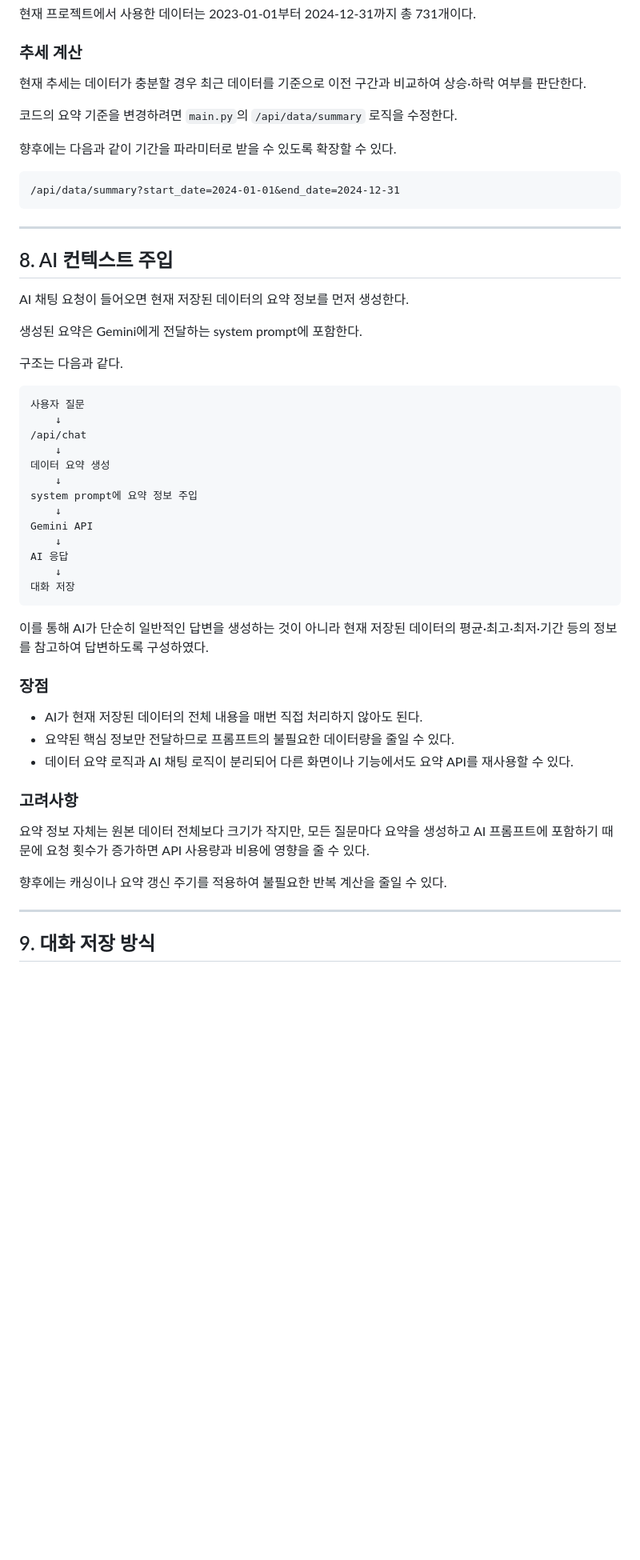
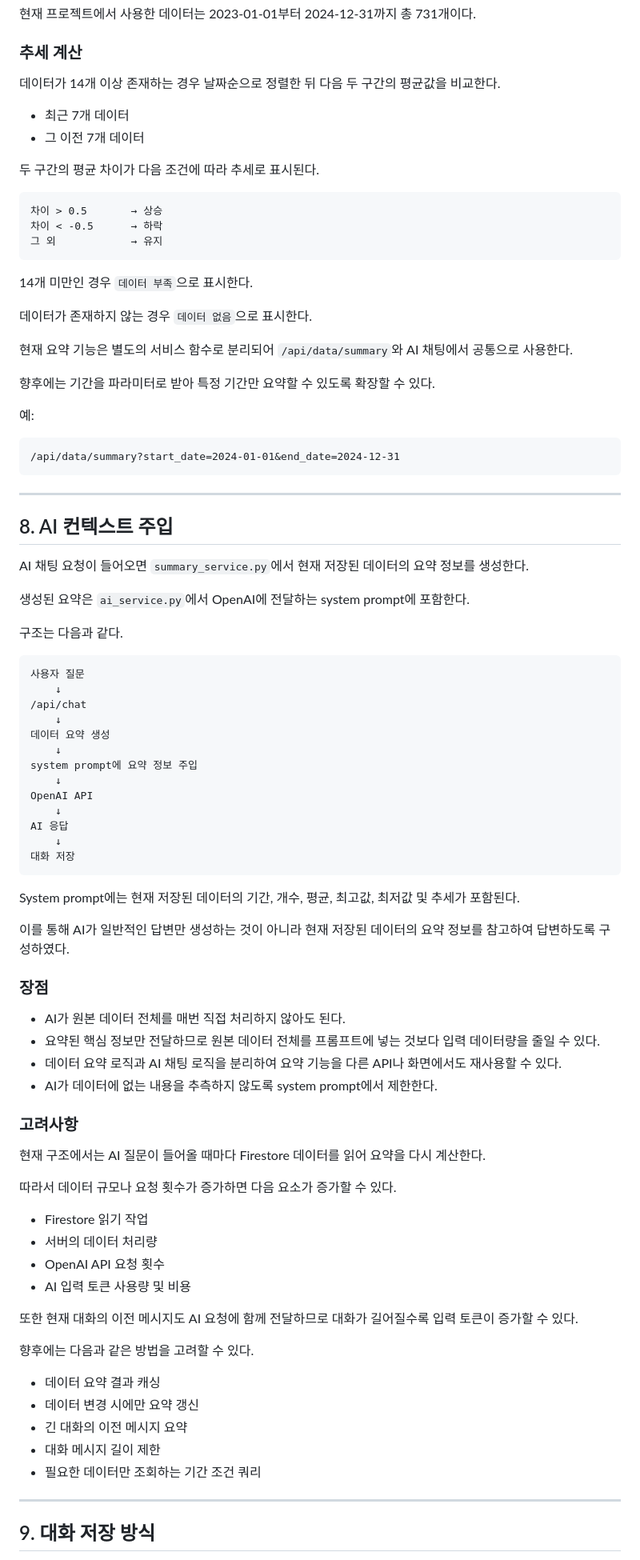
Before and after one commit to Daldal12439/M1-2, a Markdown page: README.md, the part around one of its changes. Shown at 80% size. GitHub-like rendering; blank space fills up the shorter version.

````diff
--- a/README.md
+++ b/README.md
@@ -266,11 +292,28 @@ conversations
 
 ### 추세 계산
 
-현재 추세는 데이터가 충분할 경우 최근 데이터를 기준으로 이전 구간과 비교하여 상승·하락 여부를 판단한다.
+데이터가 14개 이상 존재하는 경우 날짜순으로 정렬한 뒤 다음 두 구간의 평균값을 비교한다.
 
-코드의 요약 기준을 변경하려면 `main.py`의 `/api/data/summary` 로직을 수정한다.
+* 최근 7개 데이터
+* 그 이전 7개 데이터
 
-향후에는 다음과 같이 기간을 파라미터로 받을 수 있도록 확장할 수 있다.
+두 구간의 평균 차이가 다음 조건에 따라 추세로 표시된다.
+
+```text
+차이 > 0.5       → 상승
+차이 < -0.5      → 하락
+그 외            → 유지
+```
+
+14개 미만인 경우 `데이터 부족`으로 표시한다.
+
+데이터가 존재하지 않는 경우 `데이터 없음`으로 표시한다.
+
+현재 요약 기능은 별도의 서비스 함수로 분리되어 `/api/data/summary`와 AI 채팅에서 공통으로 사용한다.
+
+향후에는 기간을 파라미터로 받아 특정 기간만 요약할 수 있도록 확장할 수 있다.
+
+예:
 
 ```text
 /api/data/summary?start_date=2024-01-01&end_date=2024-12-31
@@ -280,9 +323,9 @@ conversations
 
 ## 8. AI 컨텍스트 주입
 
-AI 채팅 요청이 들어오면 현재 저장된 데이터의 요약 정보를 먼저 생성한다.
+AI 채팅 요청이 들어오면 `summary_service.py`에서 현재 저장된 데이터의 요약 정보를 생성한다.
 
-생성된 요약은 Gemini에게 전달하는 system prompt에 포함한다.
+생성된 요약은 `ai_service.py`에서 OpenAI에 전달하는 system prompt에 포함한다.
 
 구조는 다음과 같다.
 
@@ -295,26 +338,44 @@ AI 채팅 요청이 들어오면 현재 저장된 데이터의 요약 정보를
     ↓
 system prompt에 요약 정보 주입
     ↓
-Gemini API
+OpenAI API
     ↓
 AI 응답
     ↓
 대화 저장
 ```
 
-이를 통해 AI가 단순히 일반적인 답변을 생성하는 것이 아니라 현재 저장된 데이터의 평균·최고·최저·기간 등의 정보를 참고하여 답변하도록 구성하였다.
+System prompt에는 현재 저장된 데이터의 기간, 개수, 평균, 최고값, 최저값 및 추세가 포함된다.
+
+이를 통해 AI가 일반적인 답변만 생성하는 것이 아니라 현재 저장된 데이터의 요약 정보를 참고하여 답변하도록 구성하였다.
 
 ### 장점
 
-* AI가 현재 저장된 데이터의 전체 내용을 매번 직접 처리하지 않아도 된다.
-* 요약된 핵심 정보만 전달하므로 프롬프트의 불필요한 데이터량을 줄일 수 있다.
-* 데이터 요약 로직과 AI 채팅 로직이 분리되어 다른 화면이나 기능에서도 요약 API를 재사용할 수 있다.
+* AI가 원본 데이터 전체를 매번 직접 처리하지 않아도 된다.
+* 요약된 핵심 정보만 전달하므로 원본 데이터 전체를 프롬프트에 넣는 것보다 입력 데이터량을 줄일 수 있다.
+* 데이터 요약 로직과 AI 채팅 로직을 분리하여 요약 기능을 다른 API나 화면에서도 재사용할 수 있다.
+* AI가 데이터에 없는 내용을 추측하지 않도록 system prompt에서 제한한다.
 
 ### 고려사항
 
-요약 정보 자체는 원본 데이터 전체보다 크기가 작지만, 모든 질문마다 요약을 생성하고 AI 프롬프트에 포함하기 때문에 요청 횟수가 증가하면 API 사용량과 비용에 영향을 줄 수 있다.
+현재 구조에서는 AI 질문이 들어올 때마다 Firestore 데이터를 읽어 요약을 다시 계산한다.
 
-향후에는 캐싱이나 요약 갱신 주기를 적용하여 불필요한 반복 계산을 줄일 수 있다.
+따라서 데이터 규모나 요청 횟수가 증가하면 다음 요소가 증가할 수 있다.
+
+* Firestore 읽기 작업
+* 서버의 데이터 처리량
+* OpenAI API 요청 횟수
+* AI 입력 토큰 사용량 및 비용
+
+또한 현재 대화의 이전 메시지도 AI 요청에 함께 전달하므로 대화가 길어질수록 입력 토큰이 증가할 수 있다.
+
+향후에는 다음과 같은 방법을 고려할 수 있다.
+
+* 데이터 요약 결과 캐싱
+* 데이터 변경 시에만 요약 갱신
+* 긴 대화의 이전 메시지 요약
+* 대화 메시지 길이 제한
+* 필요한 데이터만 조회하는 기간 조건 쿼리
 
 ---
 
````
Also changed, not shown: other parts of README.md (+213 -116 lines).
